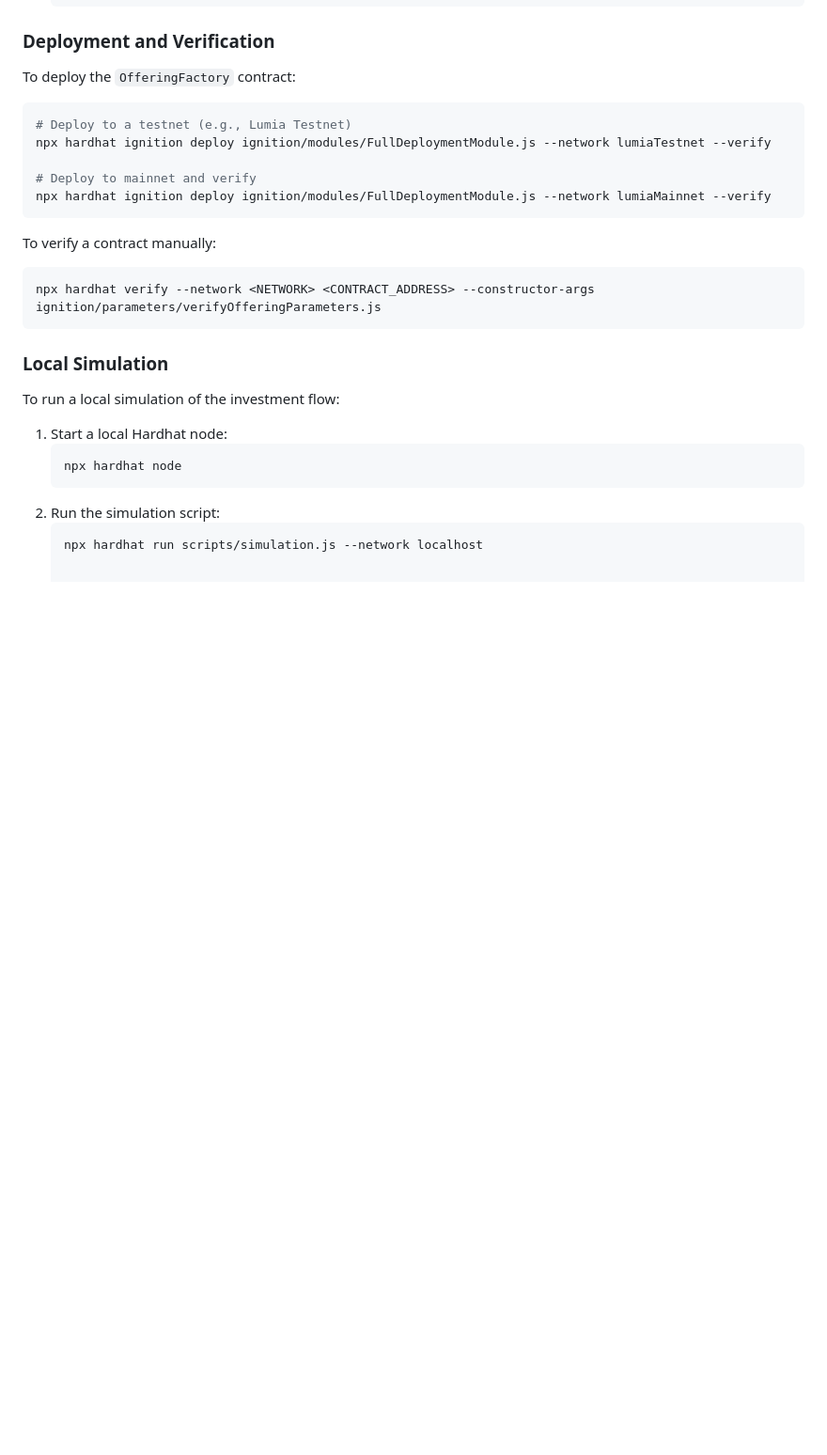
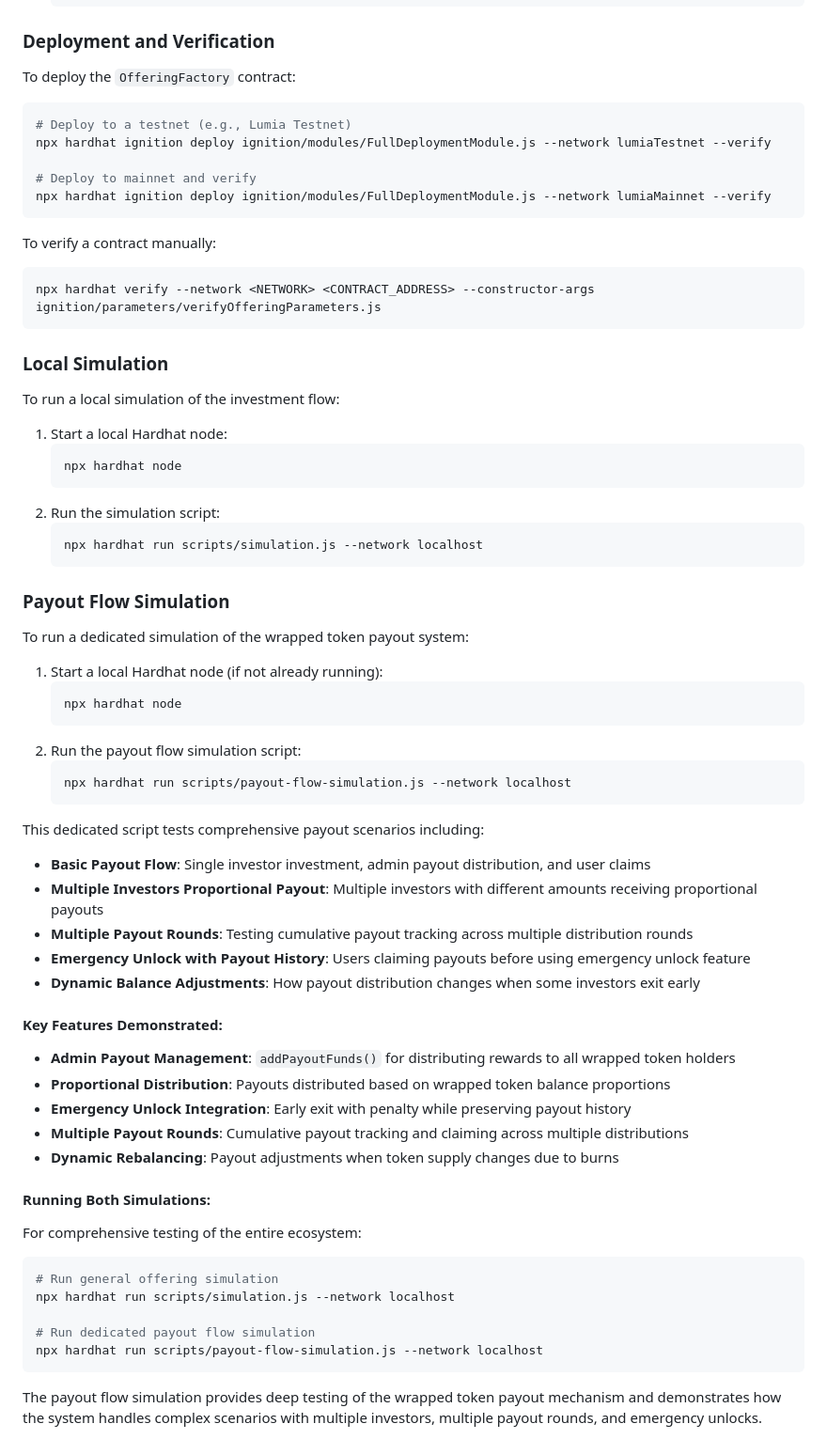
Before and after one commit to web5lab/payout-ai, a Markdown page: README.md, the part around the change. Shown: that part at 94% size. Rendered like a GitHub page; blank space fills up the shorter version.

````diff
--- a/README.md
+++ b/README.md
@@ -96,3 +96,47 @@ To run a local simulation of the investment flow:
 2.  Run the simulation script:
     ```shell
     npx hardhat run scripts/simulation.js --network localhost
+    ```
+
+### Payout Flow Simulation
+
+To run a dedicated simulation of the wrapped token payout system:
+
+1.  Start a local Hardhat node (if not already running):
+    ```shell
+    npx hardhat node
+    ```
+2.  Run the payout flow simulation script:
+    ```shell
+    npx hardhat run scripts/payout-flow-simulation.js --network localhost
+    ```
+
+This dedicated script tests comprehensive payout scenarios including:
+
+*   **Basic Payout Flow**: Single investor investment, admin payout distribution, and user claims
+*   **Multiple Investors Proportional Payout**: Multiple investors with different amounts receiving proportional payouts
+*   **Multiple Payout Rounds**: Testing cumulative payout tracking across multiple distribution rounds
+*   **Emergency Unlock with Payout History**: Users claiming payouts before using emergency unlock feature
+*   **Dynamic Balance Adjustments**: How payout distribution changes when some investors exit early
+
+#### Key Features Demonstrated:
+
+*   **Admin Payout Management**: `addPayoutFunds()` for distributing rewards to all wrapped token holders
+*   **Proportional Distribution**: Payouts distributed based on wrapped token balance proportions
+*   **Emergency Unlock Integration**: Early exit with penalty while preserving payout history
+*   **Multiple Payout Rounds**: Cumulative payout tracking and claiming across multiple distributions
+*   **Dynamic Rebalancing**: Payout adjustments when token supply changes due to burns
+
+#### Running Both Simulations:
+
+For comprehensive testing of the entire ecosystem:
+
+```shell
+# Run general offering simulation
+npx hardhat run scripts/simulation.js --network localhost
+
+# Run dedicated payout flow simulation
+npx hardhat run scripts/payout-flow-simulation.js --network localhost
+```
+
+The payout flow simulation provides deep testing of the wrapped token payout mechanism and demonstrates how the system handles complex scenarios with multiple investors, multiple payout rounds, and emergency unlocks.
````
